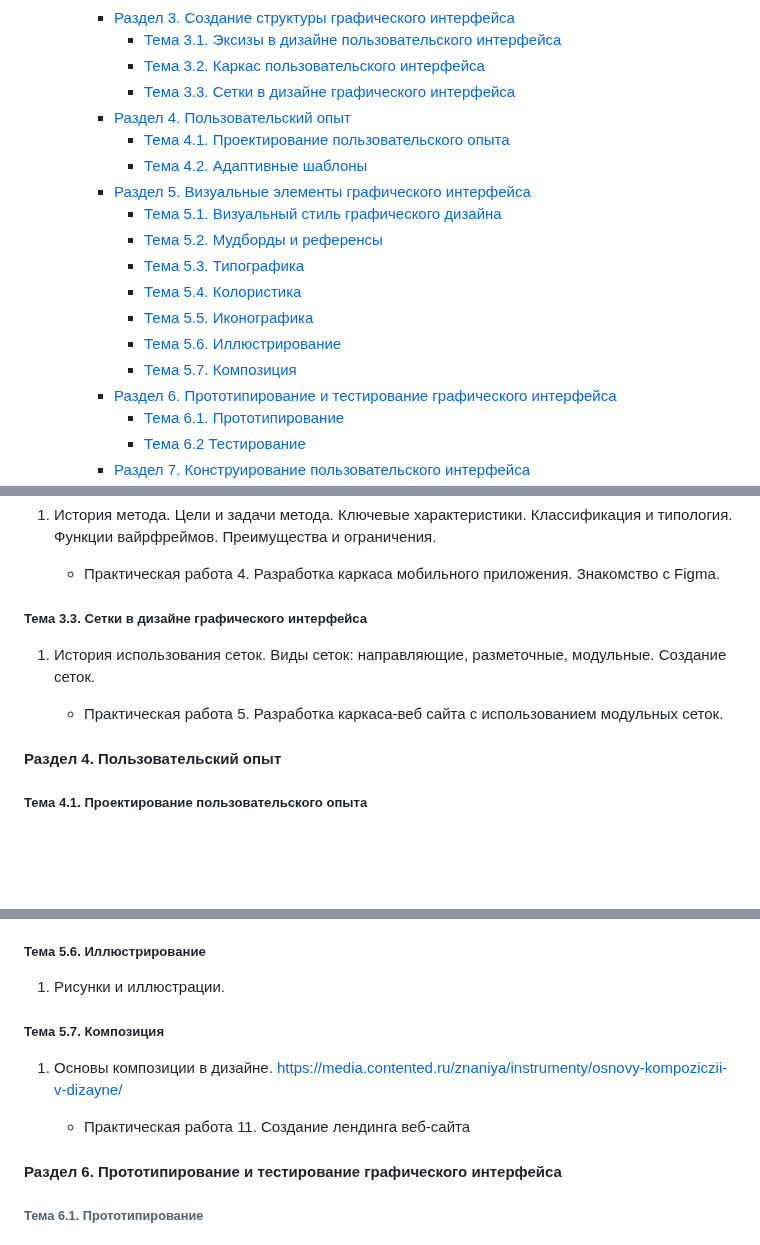
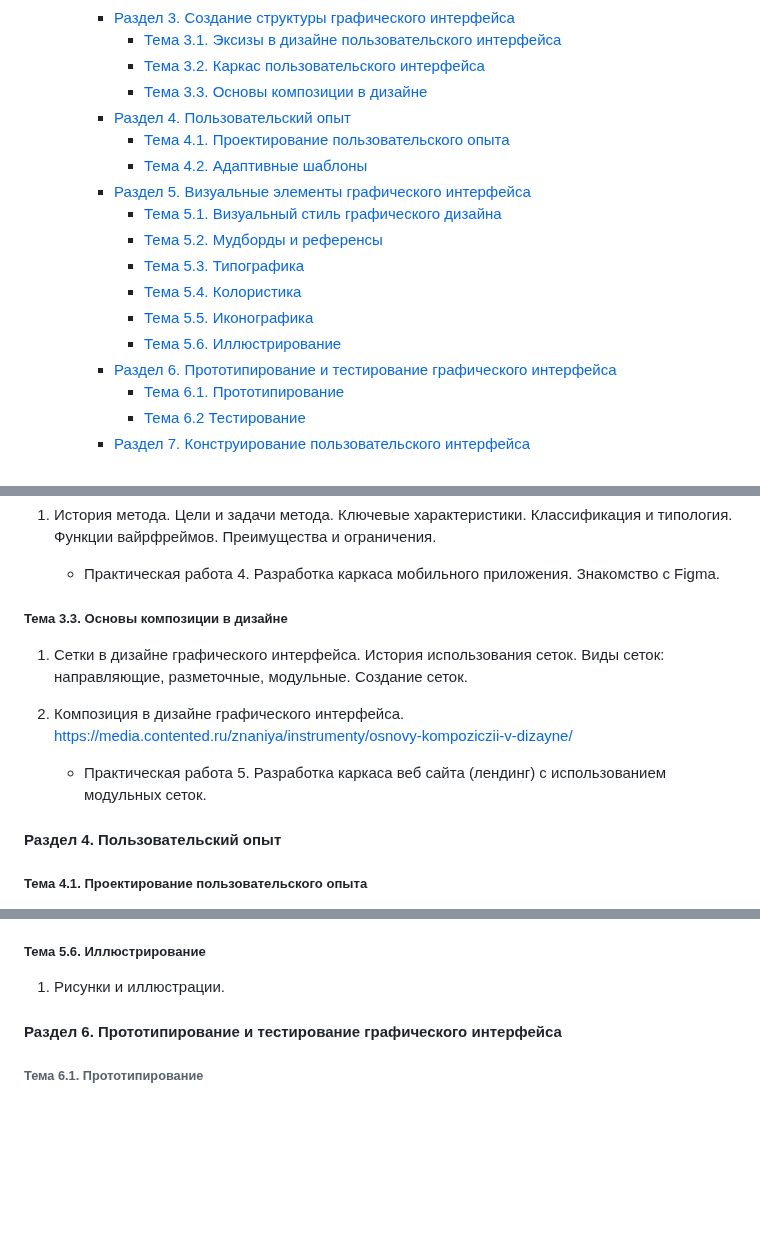
Before and after one commit to edu-top/68c8071d63e4ad8e0adf4601, a Markdown page: README.md, 3 parts joined by grey strips. GitHub-like rendering; blank space fills up the shorter version.

Commit message:
docs move composition section

```diff
--- a/README.md
+++ b/README.md
@@ -18,7 +18,7 @@
     - [Раздел 3. Создание структуры графического интерфейса](#раздел-3-создание-структуры-графического-интерфейса)
       - [Тема 3.1. Эксизы в дизайне пользовательского интерфейса](#тема-31-эксизы-в-дизайне-пользовательского-интерфейса)
       - [Тема 3.2. Каркас пользовательского интерфейса](#тема-32-каркас-пользовательского-интерфейса)
-      - [Тема 3.3. Сетки в дизайне графического интерфейса](#тема-33-сетки-в-дизайне-графического-интерфейса)
+      - [Тема 3.3. Основы композиции в дизайне](#тема-33-основы-композиции-в-дизайне)
     - [Раздел 4. Пользовательский опыт](#раздел-4-пользовательский-опыт)
       - [Тема 4.1. Проектирование пользовательского опыта](#тема-41-проектирование-пользовательского-опыта)
       - [Тема 4.2. Адаптивные шаблоны](#тема-42-адаптивные-шаблоны)
@@ -29,7 +29,6 @@
       - [Тема 5.4. Колористика](#тема-54-колористика)
       - [Тема 5.5. Иконографика](#тема-55-иконографика)
       - [Тема 5.6. Иллюстрирование](#тема-56-иллюстрирование)
-      - [Тема 5.7. Композиция](#тема-57-композиция)
     - [Раздел 6. Прототипирование и тестирование графического интерфейса](#раздел-6-прототипирование-и-тестирование-графического-интерфейса)
         - [Тема 6.1. Прототипирование](#тема-61-прототипирование)
         - [Тема 6.2 Тестирование](#тема-62-тестирование)
@@ -166,11 +165,13 @@
 
    - Практическая работа 4. Разработка каркаса мобильного приложения. Знакомство с Figma.
 
-##### Тема 3.3. Сетки в дизайне графического интерфейса
+##### Тема 3.3. Основы композиции в дизайне
 
-1. История использования сеток. Виды сеток: направляющие, разметочные, модульные. Создание сеток.
+1. Сетки в дизайне графического интерфейса. История использования сеток. Виды сеток: направляющие, разметочные, модульные. Создание сеток.
 
-   - Практическая работа 5. Разработка каркаса-веб сайта с использованием модульных сеток.
+2. Композиция в дизайне графического интерфейса. https://media.contented.ru/znaniya/instrumenty/osnovy-kompoziczii-v-dizayne/
+
+   - Практическая работа 5. Разработка каркаса веб сайта (лендинг) с использованием модульных сеток.
 
 #### Раздел 4. Пользовательский опыт
 
@@ -227,12 +228,6 @@
 ##### Тема 5.6. Иллюстрирование
 
 1. Рисунки и иллюстрации.
-
-##### Тема 5.7. Композиция
-
-1. Основы композиции в дизайне. https://media.contented.ru/znaniya/instrumenty/osnovy-kompoziczii-v-dizayne/
-
-   - Практическая работа 11. Создание лендинга веб-сайта
 
 #### Раздел 6. Прототипирование и тестирование графического интерфейса
 
```
